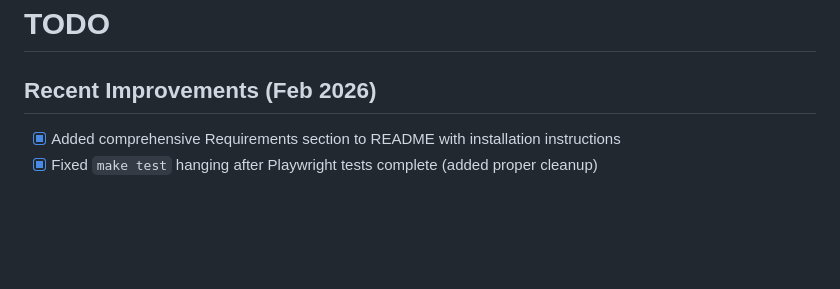
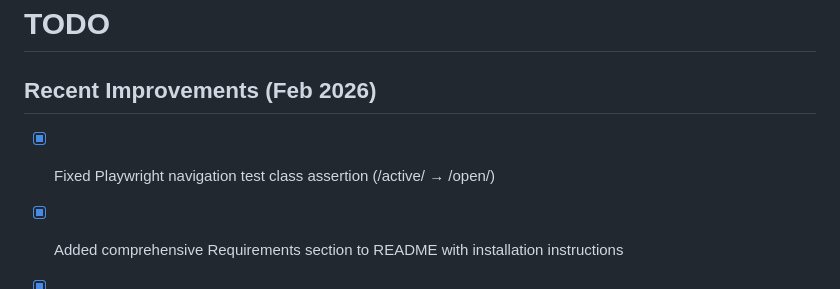
Before and after one commit to simonski/tsf, a Markdown page: TODO.md, the part around the change. GitHub-like rendering; blank space fills up the shorter version.

Commit message:
docs: update TODO with completed test fix

```diff
--- a/TODO.md
+++ b/TODO.md
@@ -1,6 +1,8 @@
 # TODO
 
 ## Recent Improvements (Feb 2026)
+
+- [x] Fixed Playwright navigation test class assertion (/active/ → /open/)
 
 - [x] Added comprehensive Requirements section to README with installation instructions
 - [x] Fixed `make test` hanging after Playwright tests complete (added proper cleanup)
```
